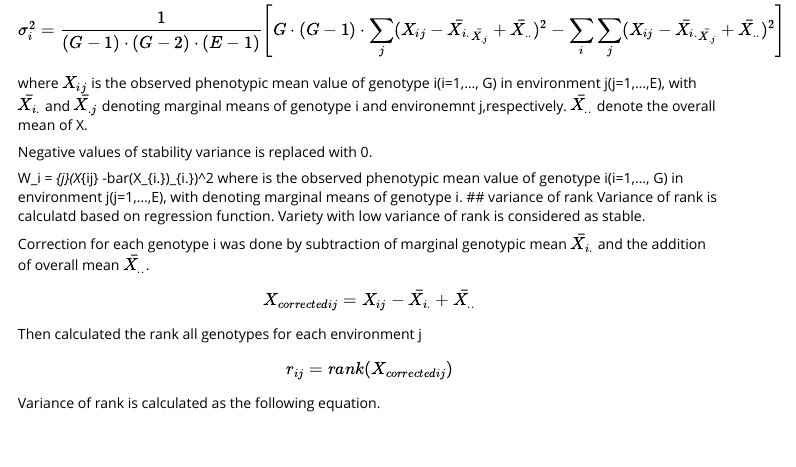
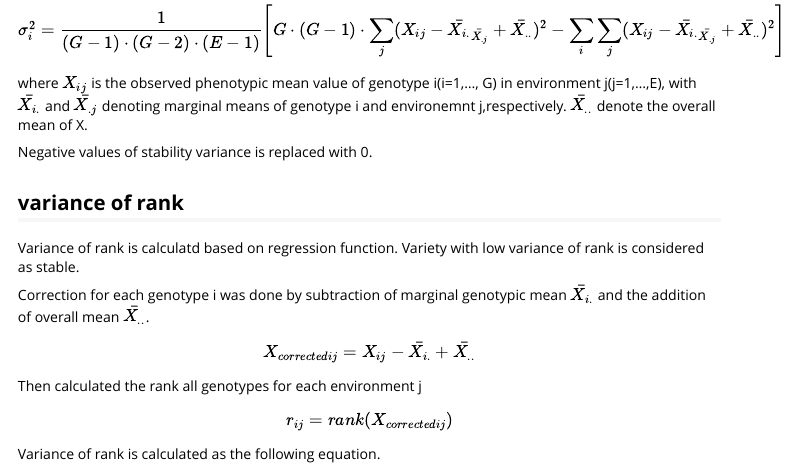
Before and after one commit to Illustratien/toolStability, an R Markdown document (vignettes/my-vignette.Rmd): the page in a window 1100 px wide, from 4060 px down. Rendered offline with R 4.5, knitr and Pandoc, with nearby package versions.

Commit message:
remove sentence

```diff
--- a/vignettes/my-vignette.Rmd
+++ b/vignettes/my-vignette.Rmd
@@ -207,9 +207,6 @@ Stability variance (Shukla, 1972) is calculatd based on lindear combination of e
  Negative values of stability variance is replaced with 0.
 
 
-W_i = \Simga_{j}(X_{ij} -bar(X_{i.})_{i.})^2
- where \eqn{X_{ij}} is the observed phenotypic mean value of genotype i(i=1,..., G)
- in environment j(j=1,...,E), with \eqn{bar(X)_{i.}} denoting marginal means of genotype i.
 ## variance of rank
  Variance of rank is calculatd based on regression function.
  Variety with low variance of rank is considered as stable.
```
